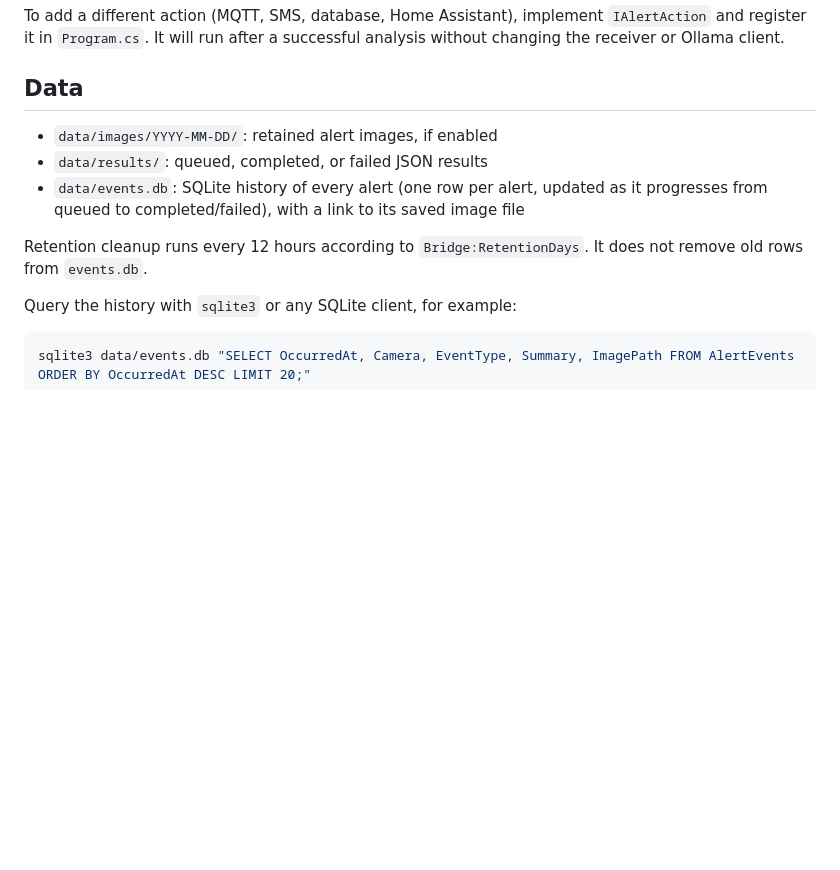
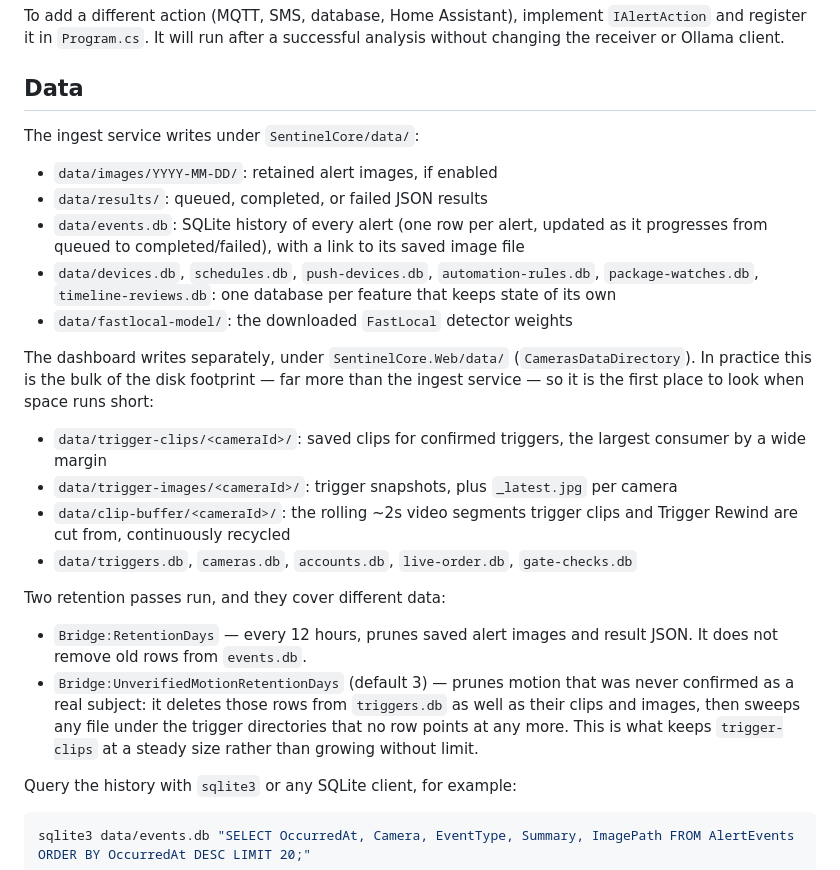
Before and after one commit to NR5P/SentinelCore, a Markdown page: core/README.md, the part around the change. Drawn GitHub-style; blank space fills up the shorter version.

Commit message:
daily-review: document where the data actually lives
The Data section read as a complete inventory of what the system writes, and pointed at
the directory holding about 4% of it. The three largest consumers on a running box -
trigger-clips, trigger-images and clip-buffer under SentinelCore.Web/data - were not
mentioned anywhere in the README or docs/, so the section actively misdirects anyone
following it to find out what is filling a disk. On this machine that is 5.5 GB of clips
against 930 MB for everything the ingest service writes.

Also adds the six per-feature databases in the ingest data root, and a second retention
pass that was missing: Bridge:UnverifiedMotionRetentionDays, which unlike
Bridge:RetentionDays does delete database rows - unconfirmed motion out of triggers.db
along with its media - and is the reason trigger-clips holds steady instead of growing
without limit. That key was undocumented everywhere.

Co-Authored-By: Claude Opus 5 (1M context) <noreply@anthropic.com>

```diff
--- a/core/README.md
+++ b/core/README.md
@@ -288,11 +288,25 @@ To add a different action (MQTT, SMS, database, Home Assistant), implement `IAle
 
 ## Data
 
+The ingest service writes under `SentinelCore/data/`:
+
 - `data/images/YYYY-MM-DD/`: retained alert images, if enabled
 - `data/results/`: queued, completed, or failed JSON results
 - `data/events.db`: SQLite history of every alert (one row per alert, updated as it progresses from queued to completed/failed), with a link to its saved image file
+- `data/devices.db`, `schedules.db`, `push-devices.db`, `automation-rules.db`, `package-watches.db`, `timeline-reviews.db`: one database per feature that keeps state of its own
+- `data/fastlocal-model/`: the downloaded `FastLocal` detector weights
 
-Retention cleanup runs every 12 hours according to `Bridge:RetentionDays`. It does not remove old rows from `events.db`.
+The dashboard writes separately, under `SentinelCore.Web/data/` (`CamerasDataDirectory`). In practice this is the bulk of the disk footprint — far more than the ingest service — so it is the first place to look when space runs short:
+
+- `data/trigger-clips/<cameraId>/`: saved clips for confirmed triggers, the largest consumer by a wide margin
+- `data/trigger-images/<cameraId>/`: trigger snapshots, plus `_latest.jpg` per camera
+- `data/clip-buffer/<cameraId>/`: the rolling ~2s video segments trigger clips and Trigger Rewind are cut from, continuously recycled
+- `data/triggers.db`, `cameras.db`, `accounts.db`, `live-order.db`, `gate-checks.db`
+
+Two retention passes run, and they cover different data:
+
+- `Bridge:RetentionDays` — every 12 hours, prunes saved alert images and result JSON. It does not remove old rows from `events.db`.
+- `Bridge:UnverifiedMotionRetentionDays` (default 3) — prunes motion that was never confirmed as a real subject: it deletes those rows from `triggers.db` as well as their clips and images, then sweeps any file under the trigger directories that no row points at any more. This is what keeps `trigger-clips` at a steady size rather than growing without limit.
 
 Query the history with `sqlite3` or any SQLite client, for example:
 
```
